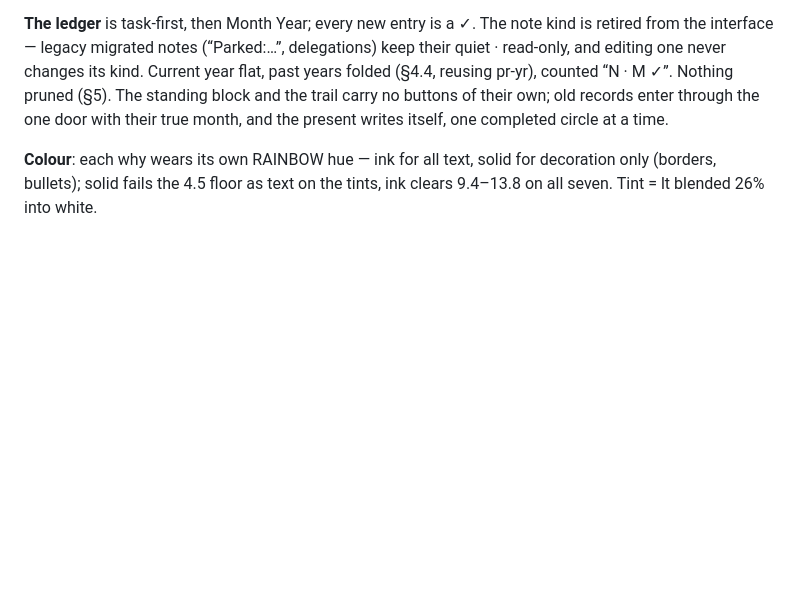
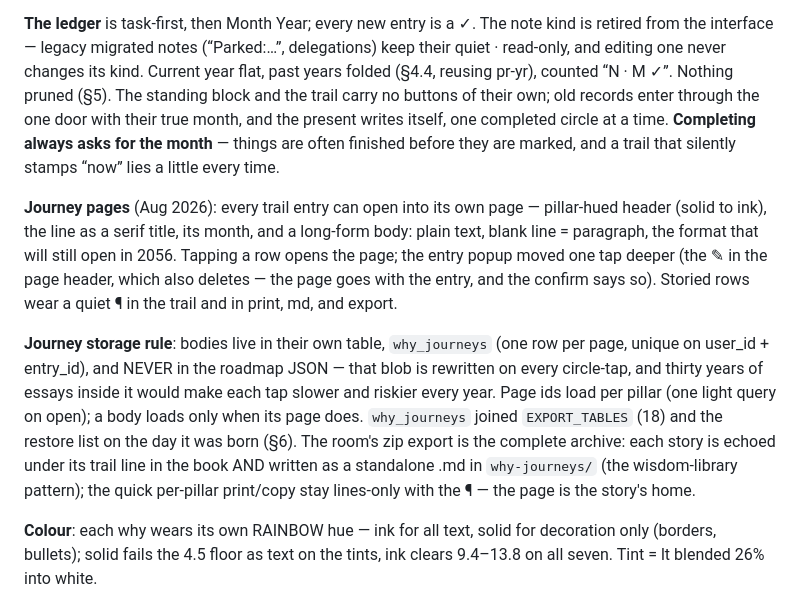
Before and after one commit to swamoney/myday, a Markdown page: DESIGN.md, the part around the change. Drawn GitHub-style; blank space fills up the shorter version.

```diff
--- a/DESIGN.md
+++ b/DESIGN.md
@@ -326,7 +326,28 @@ never changes its kind. Current year flat, past years folded (§4.4, reusing
 pr-yr), counted “N · M ✓”. Nothing pruned (§5). The standing block and
 the trail carry no buttons of their own; old records enter through the one
 door with their true month, and the present writes itself, one completed
-circle at a time.
+circle at a time. **Completing always asks for the month** — things are
+often finished before they are marked, and a trail that silently stamps
+“now” lies a little every time.
+
+**Journey pages** (Aug 2026): every trail entry can open into its own page —
+pillar-hued header (solid to ink), the line as a serif title, its month, and
+a long-form body: plain text, blank line = paragraph, the format that will
+still open in 2056. Tapping a row opens the page; the entry popup moved one
+tap deeper (the ✎ in the page header, which also deletes — the page goes
+with the entry, and the confirm says so). Storied rows wear a quiet ¶ in
+the trail and in print, md, and export.
+
+**Journey storage rule**: bodies live in their own table, `why_journeys`
+(one row per page, unique on user_id + entry_id), and NEVER in the roadmap
+JSON — that blob is rewritten on every circle-tap, and thirty years of
+essays inside it would make each tap slower and riskier every year. Page ids
+load per pillar (one light query on open); a body loads only when its page
+does. `why_journeys` joined `EXPORT_TABLES` (18) and the restore list on the
+day it was born (§6). The room's zip export is the complete archive: each
+story is echoed under its trail line in the book AND written as a standalone
+.md in `why-journeys/` (the wisdom-library pattern); the quick per-pillar
+print/copy stay lines-only with the ¶ — the page is the story's home.
 
 **Colour**: each why wears its own RAINBOW hue — ink for all text, solid for
 decoration only (borders, bullets); solid fails the 4.5 floor as text on the
```
